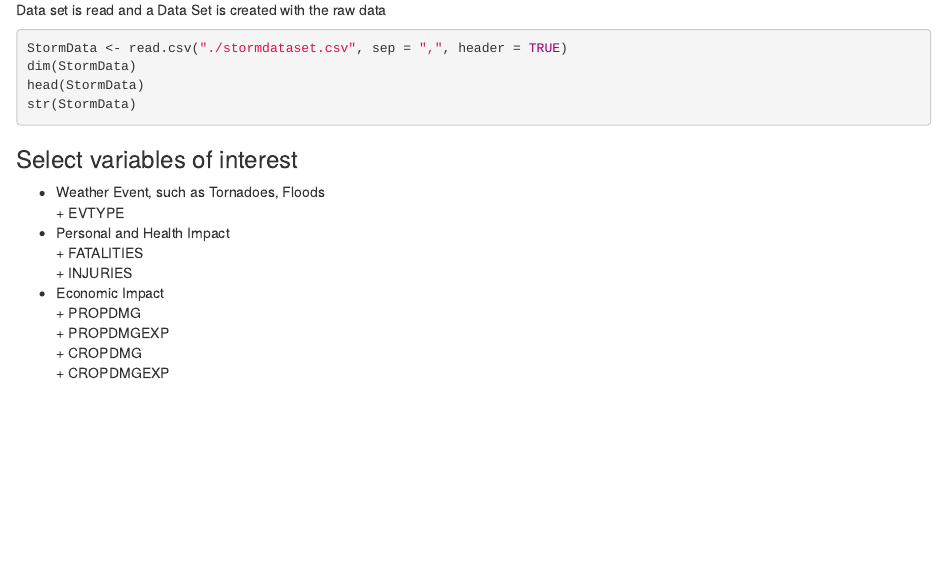
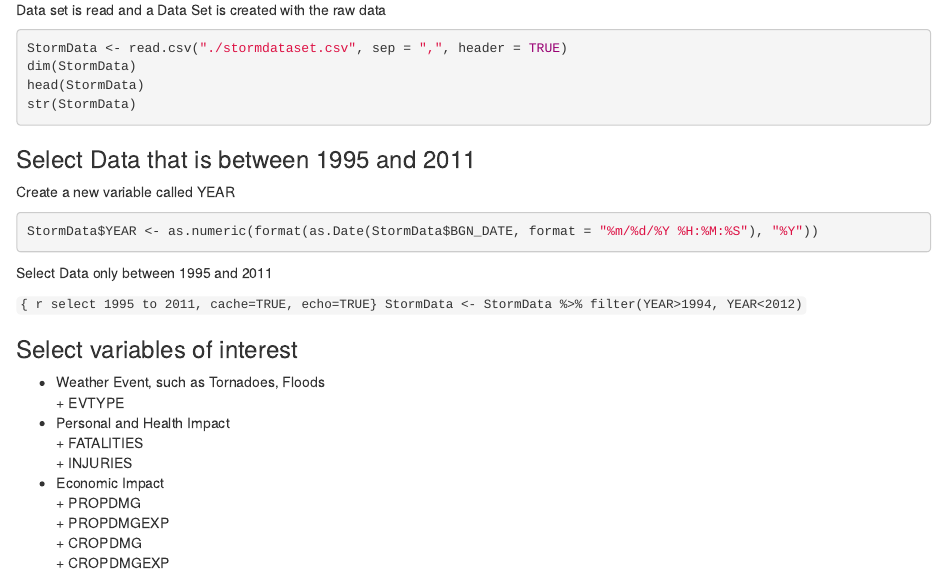
Before and after one commit to sanmiguel-javiere/Reproducible_Research_Proj2, an R Markdown document (Reproducible_Research_Proj2.Rmd): the page in a window 1100 px wide, from 1200 px down. Rendered offline with R 4.5, knitr and Pandoc, with nearby package versions; the code chunks are not run, so their results and figures are left out.

Commit message:
Filtered data 1995-2011

````diff
--- a/Reproducible_Research_Proj2.Rmd
+++ b/Reproducible_Research_Proj2.Rmd
@@ -68,6 +68,21 @@ dim(StormData)
 head(StormData)
 str(StormData)
 
+```
+
+### Select Data that is between 1995 and 2011
+
+Create a new variable called YEAR
+
+```{r year, cache=TRUE, echo=TRUE}
+
+StormData$YEAR <- as.numeric(format(as.Date(StormData$BGN_DATE, format = "%m/%d/%Y %H:%M:%S"), "%Y"))
+```
+
+Select Data only between 1995 and 2011
+
+```{ r select 1995 to 2011, cache=TRUE, echo=TRUE}
+StormData <- StormData %>% filter(YEAR>1994, YEAR<2012)
 ```
 
 ### Select variables of interest
````
